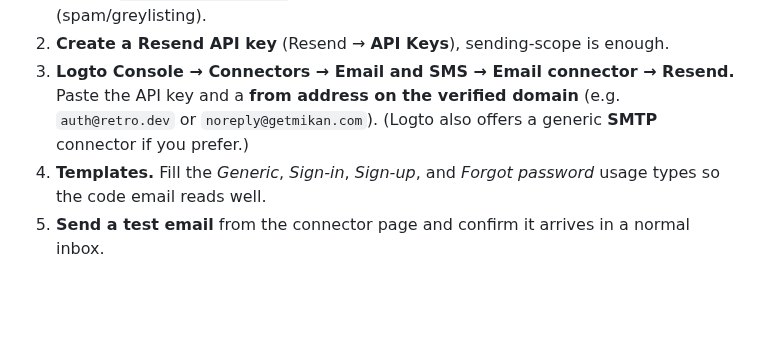
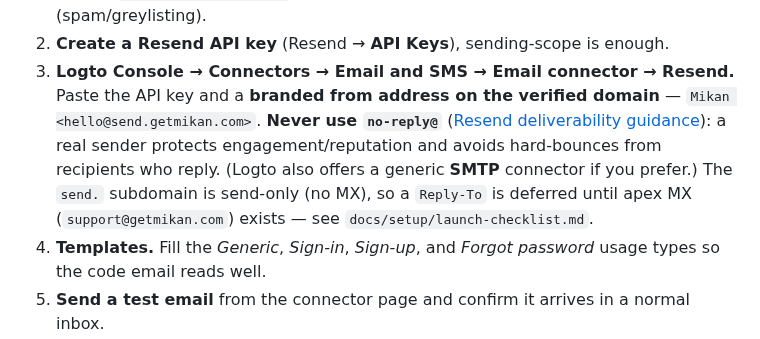
Before and after one commit to retrospct/mikan, a Markdown page: docs/auth-logto-setup.md, the part around the change. Drawn GitHub-style; blank space fills up the shorter version.

```diff
--- a/docs/auth-logto-setup.md
+++ b/docs/auth-logto-setup.md
@@ -56,8 +56,12 @@ one non-negotiable step is verifying a **sending domain** so codes land in the i
    `onboarding@resend.dev` sender for real users — deliverability is unreliable (spam/greylisting).
 2. **Create a Resend API key** (Resend → **API Keys**), sending-scope is enough.
 3. **Logto Console → Connectors → Email and SMS → Email connector → Resend.** Paste the API
-   key and a **from address on the verified domain** (e.g. `auth@retro.dev` or
-   `noreply@getmikan.com`). (Logto also offers a generic **SMTP** connector if you prefer.)
+   key and a **branded from address on the verified domain** — `Mikan <hello@send.getmikan.com>`.
+   **Never use `no-reply@`** ([Resend deliverability guidance](https://resend.com/docs/dashboard/emails/deliverability-insights)):
+   a real sender protects engagement/reputation and avoids hard-bounces from recipients who
+   reply. (Logto also offers a generic **SMTP** connector if you prefer.) The `send.` subdomain
+   is send-only (no MX), so a `Reply-To` is deferred until apex MX (`support@getmikan.com`)
+   exists — see `docs/setup/launch-checklist.md`.
 4. **Templates.** Fill the _Generic_, _Sign-in_, _Sign-up_, and _Forgot password_ usage types so
    the code email reads well.
 5. **Send a test email** from the connector page and confirm it arrives in a normal inbox.
```
Also changed, not shown: docs/setup/launch-checklist.md (+15 -3 lines).
